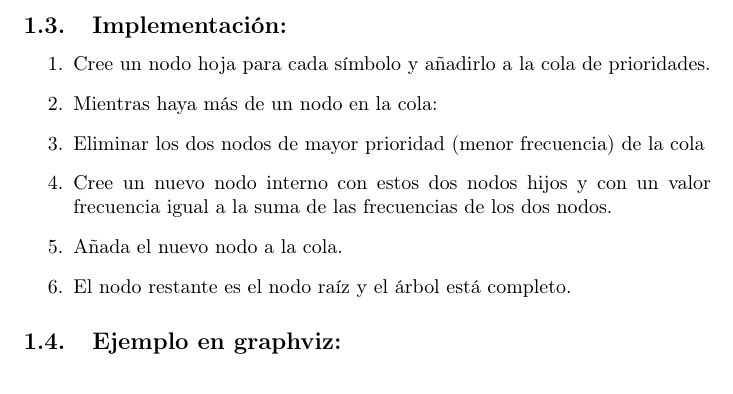
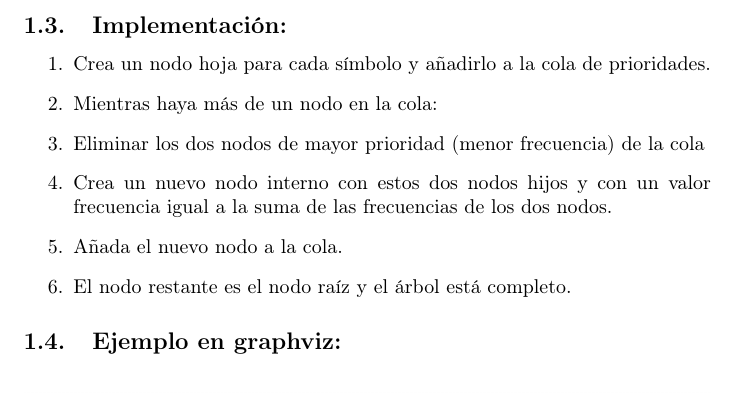
Before and after one commit to Danisnowman/UFM-Data-Structures-HomeWork, a LaTeX paper (graphviz/MainDocument/trees.tex): part of page 2 of 11, cut so that both start at the same text. Compiled offline with pdfLaTeX.

Commit message:
TREE: fixed spelling

```diff
--- a/graphviz/MainDocument/trees.tex
+++ b/graphviz/MainDocument/trees.tex
@@ -40,10 +40,10 @@ El siguiente documento busca explicar diferentes tipos de árboles utilizados co
 		\end{enumerate}
 	\subsection{Implementación:}
 		\begin{enumerate}
-			\item Cree un nodo hoja para cada símbolo y añadirlo a la cola de prioridades.
+			\item Crea un nodo hoja para cada símbolo y añadirlo a la cola de prioridades.
 			\item Mientras haya más de un nodo en la cola:
 			\item Eliminar los dos nodos de mayor prioridad (menor frecuencia) de la cola
-			\item Cree un nuevo nodo interno con estos dos nodos hijos y con un valor frecuencia igual a la suma de las frecuencias de los dos nodos.
+			\item Crea un nuevo nodo interno con estos dos nodos hijos y con un valor frecuencia igual a la suma de las frecuencias de los dos nodos.
 			\item Añada el nuevo nodo a la cola.
 			\item El nodo restante es el nodo raíz y el árbol está completo.
 		\end{enumerate}
```
Also changed, not shown: graphviz/MainDocument/graphviz/huffman.png, graphviz/MainDocument/graphviz/unHuffman.png (added), graphviz/MainDocument/trees.pdf, 3 other files.
